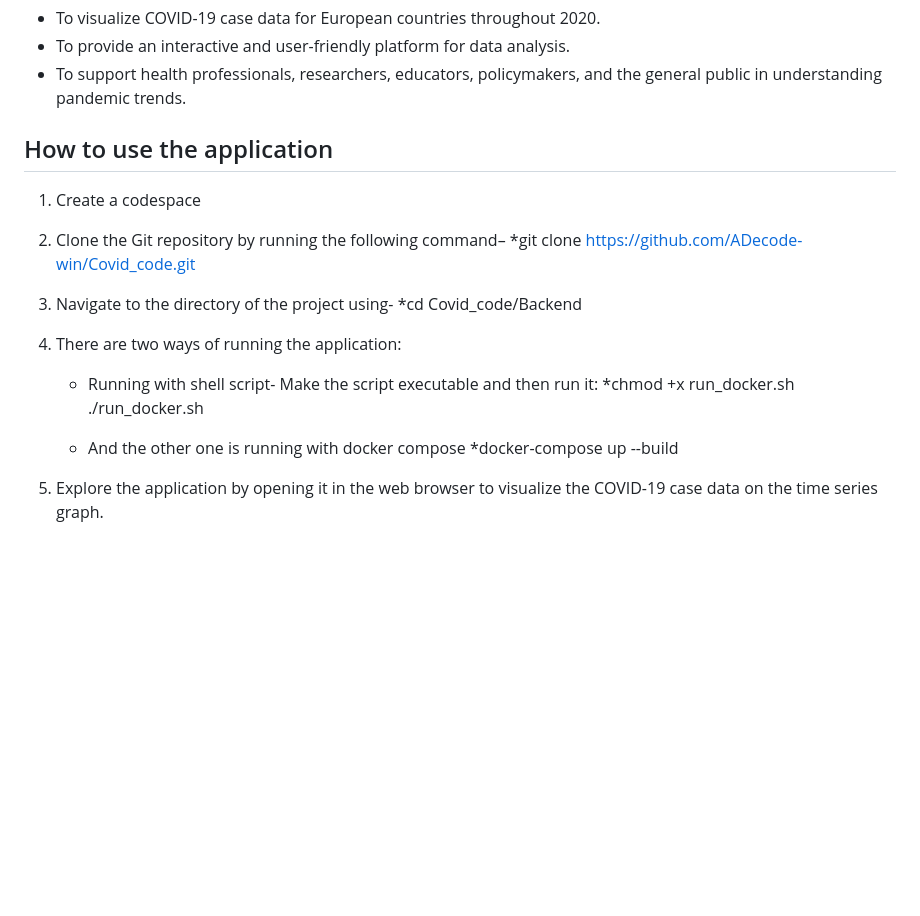
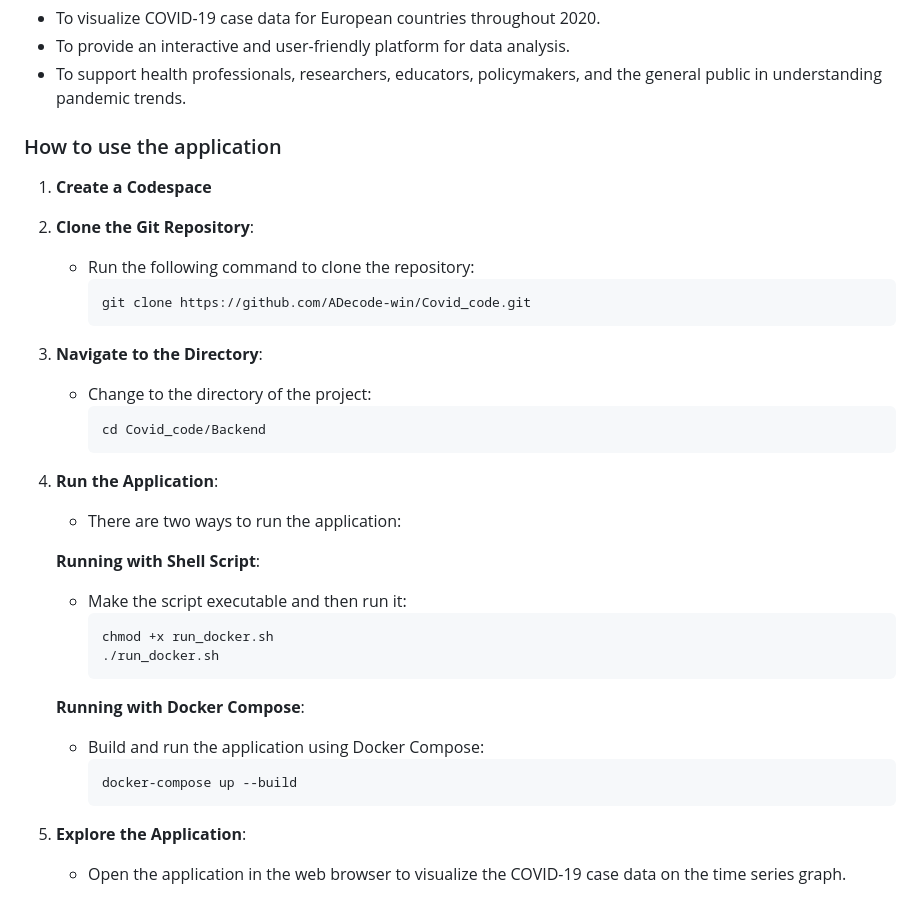
Before and after one commit to ADecode-win/Covid_code, a Markdown page: README.md, the part around the change. Drawn GitHub-style; blank space fills up the shorter version.

````diff
--- a/README.md
+++ b/README.md
@@ -66,18 +66,37 @@ The application aims to provide comprehensive insights into the COVID-19 pandemi
 - To provide an interactive and user-friendly platform for data analysis.
 - To support health professionals, researchers, educators, policymakers, and the general public in understanding pandemic trends.
 
-## How to use the application
-1.	Create a codespace
-2.	Clone the Git repository by running the following command–
-*git clone https://github.com/ADecode-win/Covid_code.git
-3.	Navigate to the directory of the project using-
-*cd Covid_code/Backend
-4.	There are two ways of running the application:
-	- Running with  shell script- Make the script executable and then run it:
-*chmod +x run_docker.sh
-./run_docker.sh
+### How to use the application
 
-    - And the other one is running with docker compose
-*docker-compose up --build
+1. **Create a Codespace**
 
-5.	Explore the application by opening it in the web browser to visualize the COVID-19 case data on the time series graph.
+2. **Clone the Git Repository**:
+   - Run the following command to clone the repository:
+     ```sh
+     git clone https://github.com/ADecode-win/Covid_code.git
+     ```
+
+3. **Navigate to the Directory**:
+   - Change to the directory of the project:
+     ```sh
+     cd Covid_code/Backend
+     ```
+
+4. **Run the Application**:
+   - There are two ways to run the application:
+
+   **Running with Shell Script**:
+   - Make the script executable and then run it:
+     ```sh
+     chmod +x run_docker.sh
+     ./run_docker.sh
+     ```
+
+   **Running with Docker Compose**:
+   - Build and run the application using Docker Compose:
+     ```sh
+     docker-compose up --build
+     ```
+
+5. **Explore the Application**:
+   - Open the application in the web browser to visualize the COVID-19 case data on the time series graph.
````
